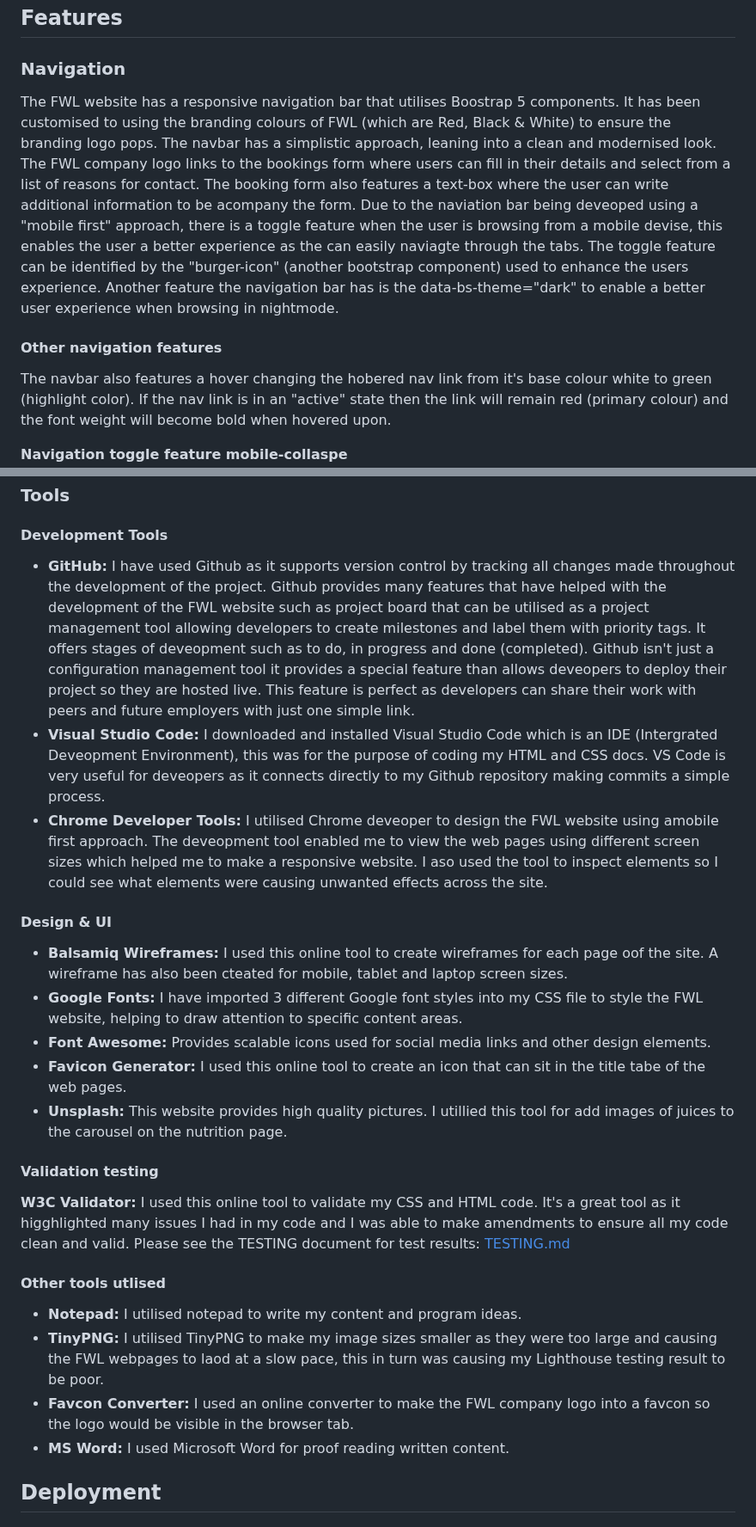
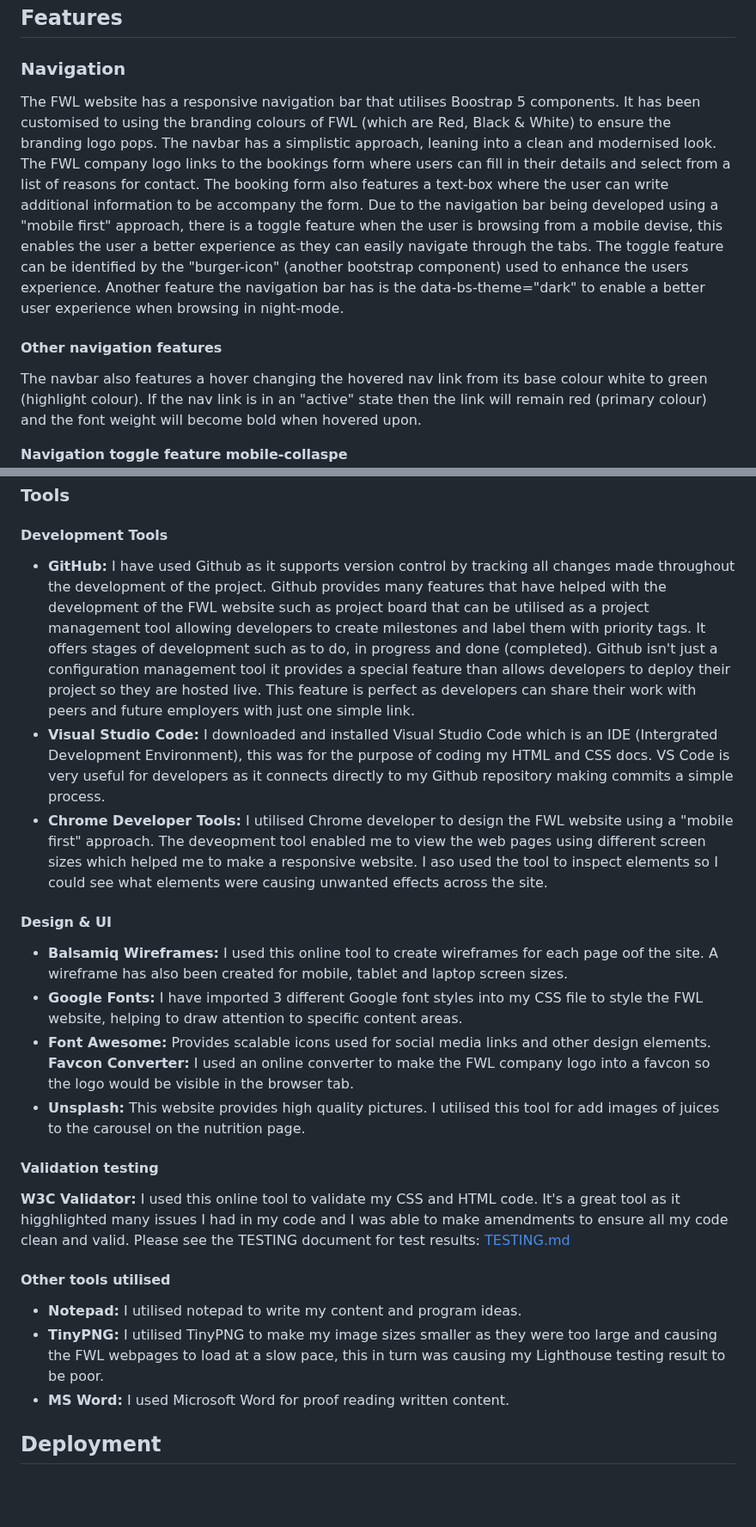
Before and after one commit to Louiseskinner01/project1-lskinner, a Markdown page: README.md, 2 parts joined by grey strips. Shown at 86% size. Rendered like a GitHub page; blank space fills up the shorter version.

Commit message:
Checked and correct spelling across README and TESTING files

```diff
--- a/README.md
+++ b/README.md
@@ -128,11 +128,11 @@ For the development of this project I have chosen to utilise Google fonts as the
 
 ## Features
 ### Navigation
-The FWL website has a responsive navigation bar that utilises Boostrap 5 components. It has been customised to using the branding colours of FWL (which are Red, Black & White) to ensure the branding logo pops. The navbar has a simplistic approach, leaning into a clean and modernised look. The FWL company logo links to the bookings form where users can fill in their details and select from a list of reasons for contact. The booking form also features a text-box where the user can write additional information to be acompany the form.
-Due to the naviation bar being deveoped using a "mobile first" approach, there is a toggle feature when the user is browsing from a mobile devise, this enables the user a better experience as the can easily naviagte through the tabs. The toggle feature can be identified by the "burger-icon" (another bootstrap component) used to enhance the users experience.
-Another feature the navigation bar has is the data-bs-theme="dark" to enable a better user experience when browsing in nightmode.
+The FWL website has a responsive navigation bar that utilises Boostrap 5 components. It has been customised to using the branding colours of FWL (which are Red, Black & White) to ensure the branding logo pops. The navbar has a simplistic approach, leaning into a clean and modernised look. The FWL company logo links to the bookings form where users can fill in their details and select from a list of reasons for contact. The booking form also features a text-box where the user can write additional information to be accompany the form.
+Due to the navigation bar being developed using a "mobile first" approach, there is a toggle feature when the user is browsing from a mobile devise, this enables the user a better experience as they can easily navigate through the tabs. The toggle feature can be identified by the "burger-icon" (another bootstrap component) used to enhance the users experience.
+Another feature the navigation bar has is the data-bs-theme="dark" to enable a better user experience when browsing in night-mode.
 #### Other navigation features
-The navbar also features a hover changing the hobered nav link from it's base colour white to green (highlight color). If the nav link is in an "active" state then the link will remain red (primary colour) and the font weight will become bold when hovered upon.
+The navbar also features a hover changing the hovered nav link from its base colour white to green (highlight colour). If the nav link is in an "active" state then the link will remain red (primary colour) and the font weight will become bold when hovered upon.
 
 
 **Navigation toggle feature mobile-collaspe**
@@ -189,26 +189,25 @@ The FWL website has been put through a serious of vigourus testing methods to en
 ### Tools
 #### Development Tools
 
-- **GitHub:** I have used Github as it supports version control by tracking all changes made throughout the development of the project. Github provides many features that have helped with the development of the FWL website such as project board that can be utilised as a project management tool allowing developers to create milestones and label them with priority tags. It offers stages of deveopment such as to do, in progress and done (completed).
-Github isn't just a configuration management tool it provides a special feature than allows deveopers to deploy their project so they are hosted live. This feature is perfect as developers can share their work with peers and future employers with just one simple link.
-- **Visual Studio Code:** I downloaded and installed Visual Studio Code which is an IDE (Intergrated Deveopment Environment), this was for the purpose of coding my HTML and CSS docs. VS Code is very useful for deveopers as it connects directly to my Github repository making commits a simple process.
-- **Chrome Developer Tools:** I utilised Chrome deveoper to design the FWL website using amobile first approach. The deveopment tool enabled me to view the web pages using different screen sizes which helped me to make a responsive website. I aso used the tool to inspect elements so I could see what elements were causing unwanted effects across the site.
+- **GitHub:** I have used Github as it supports version control by tracking all changes made throughout the development of the project. Github provides many features that have helped with the development of the FWL website such as project board that can be utilised as a project management tool allowing developers to create milestones and label them with priority tags. It offers stages of development such as to do, in progress and done (completed).
+Github isn't just a configuration management tool it provides a special feature than allows developers to deploy their project so they are hosted live. This feature is perfect as developers can share their work with peers and future employers with just one simple link.
+- **Visual Studio Code:** I downloaded and installed Visual Studio Code which is an IDE (Intergrated Development Environment), this was for the purpose of coding my HTML and CSS docs. VS Code is very useful for developers as it connects directly to my Github repository making commits a simple process.
+- **Chrome Developer Tools:** I utilised Chrome developer to design the FWL website using a "mobile first" approach. The deveopment tool enabled me to view the web pages using different screen sizes which helped me to make a responsive website. I aso used the tool to inspect elements so I could see what elements were causing unwanted effects across the site.
 #### Design & UI
-- **Balsamiq Wireframes:** I used this online tool to create wireframes for each page oof the site. A wireframe has also been cteated for mobile, tablet and laptop screen sizes.
+- **Balsamiq Wireframes:** I used this online tool to create wireframes for each page oof the site. A wireframe has also been created for mobile, tablet and laptop screen sizes.
 - **Google Fonts:** I have imported 3 different Google font styles into my CSS file to style the FWL website, helping to draw attention to specific content areas.
 - **Font Awesome:** Provides scalable icons used for social media links and other design elements.
-- **Favicon Generator:** I used this online tool to create an icon that can sit in the title tabe of the web pages.
-- **Unsplash:** This website provides high quality pictures. I utillied this tool for add images of juices to the carousel on the nutrition page.
+ **Favcon Converter:** I used an online converter to make the FWL company logo into a favcon so the logo would be visible in the browser tab.
+ - **Unsplash:** This website provides high quality pictures. I utilised this tool for add images of juices to the carousel on the nutrition page.
 
 #### Validation testing
 **W3C Validator:** I used this online tool to validate my CSS and HTML code. It's a great tool as it higghlighted many issues I had in my code and I was able to make amendments to ensure all my code clean and valid.
 Please see the TESTING document for test results: [TESTING.md](TESTING.md)
 
-#### Other tools utlised
+#### Other tools utilised
 
 - **Notepad:** I utilised notepad to write my content and program ideas.
-- **TinyPNG:** I utilised TinyPNG to make my image sizes smaller as they were too large and causing the FWL webpages to laod at a slow pace, this in turn was causing my Lighthouse testing result to be poor.
-- **Favcon Converter:** I used an online converter to make the FWL company logo into a favcon so the logo would be visible in the browser tab.
+- **TinyPNG:** I utilised TinyPNG to make my image sizes smaller as they were too large and causing the FWL webpages to load at a slow pace, this in turn was causing my Lighthouse testing result to be poor.
 - **MS Word:** I used Microsoft Word for proof reading written content.
 ## Deployment
 ### GitHub Pages
```
Also changed, not shown: other parts of README.md (+26 -26 lines), TESTING.md (+21 -19 lines).
